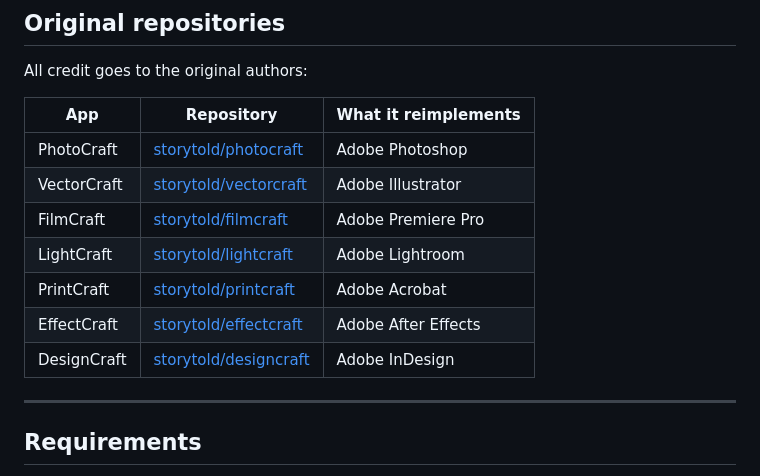
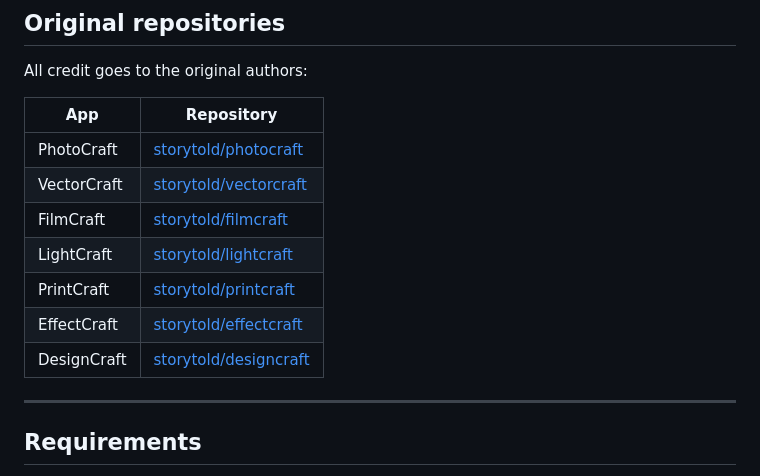
Before and after one commit to bartkodden/artcraft-compose, a Markdown page: README.md, the part around the change. GitHub-like rendering.

```diff
--- a/README.md
+++ b/README.md
@@ -40,15 +40,15 @@ sent to any server — these are pure client-side WASM applications.
 
 All credit goes to the original authors:
 
-| App | Repository | What it reimplements |
-|-----|-----------|----------------------|
-| PhotoCraft | [storytold/photocraft](https://github.com/storytold/photocraft) | Adobe Photoshop |
-| VectorCraft | [storytold/vectorcraft](https://github.com/storytold/vectorcraft) | Adobe Illustrator |
-| FilmCraft | [storytold/filmcraft](https://github.com/storytold/filmcraft) | Adobe Premiere Pro |
-| LightCraft | [storytold/lightcraft](https://github.com/storytold/lightcraft) | Adobe Lightroom |
-| PrintCraft | [storytold/printcraft](https://github.com/storytold/printcraft) | Adobe Acrobat |
-| EffectCraft | [storytold/effectcraft](https://github.com/storytold/effectcraft) | Adobe After Effects |
-| DesignCraft | [storytold/designcraft](https://github.com/storytold/designcraft) | Adobe InDesign |
+| App | Repository |
+|-----|-----------|
+| PhotoCraft | [storytold/photocraft](https://github.com/storytold/photocraft) |
+| VectorCraft | [storytold/vectorcraft](https://github.com/storytold/vectorcraft) |
+| FilmCraft | [storytold/filmcraft](https://github.com/storytold/filmcraft) |
+| LightCraft | [storytold/lightcraft](https://github.com/storytold/lightcraft) |
+| PrintCraft | [storytold/printcraft](https://github.com/storytold/printcraft) |
+| EffectCraft | [storytold/effectcraft](https://github.com/storytold/effectcraft) |
+| DesignCraft | [storytold/designcraft](https://github.com/storytold/designcraft) |
 
 ---
 
```
